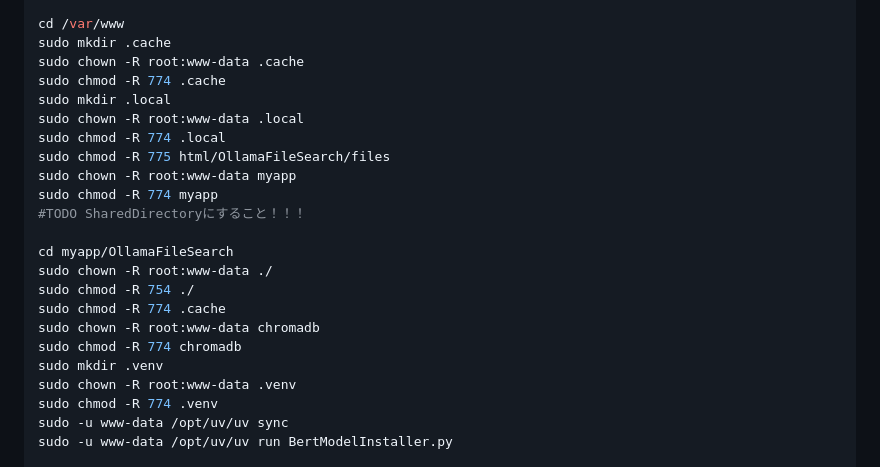
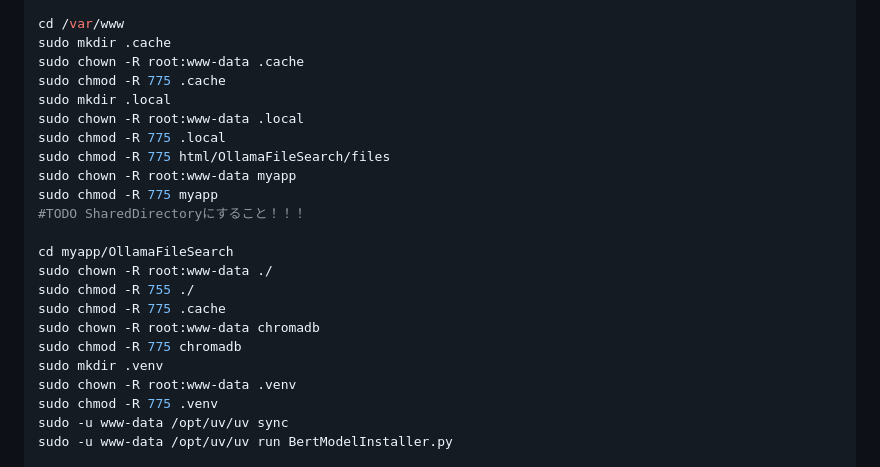
Before and after one commit to KYU49/OllamaFileSearch, a Markdown page: README.md, the part around the change. GitHub-like rendering.

Commit message:
774->775二変更

```diff
--- a/README.md
+++ b/README.md
@@ -52,24 +52,24 @@ sudo cp -r OllamaFileSearch /usr/local/lib/
 cd /var/www
 sudo mkdir .cache
 sudo chown -R root:www-data .cache
-sudo chmod -R 774 .cache
+sudo chmod -R 775 .cache
 sudo mkdir .local
 sudo chown -R root:www-data .local
-sudo chmod -R 774 .local
+sudo chmod -R 775 .local
 sudo chmod -R 775 html/OllamaFileSearch/files
 sudo chown -R root:www-data myapp
-sudo chmod -R 774 myapp
+sudo chmod -R 775 myapp
 #TODO SharedDirectoryにすること！！！
 
 cd myapp/OllamaFileSearch
 sudo chown -R root:www-data ./
-sudo chmod -R 754 ./
-sudo chmod -R 774 .cache
+sudo chmod -R 755 ./
+sudo chmod -R 775 .cache
 sudo chown -R root:www-data chromadb
-sudo chmod -R 774 chromadb
+sudo chmod -R 775 chromadb
 sudo mkdir .venv
 sudo chown -R root:www-data .venv
-sudo chmod -R 774 .venv
+sudo chmod -R 775 .venv
 sudo -u www-data /opt/uv/uv sync
 sudo -u www-data /opt/uv/uv run BertModelInstaller.py
 
```
